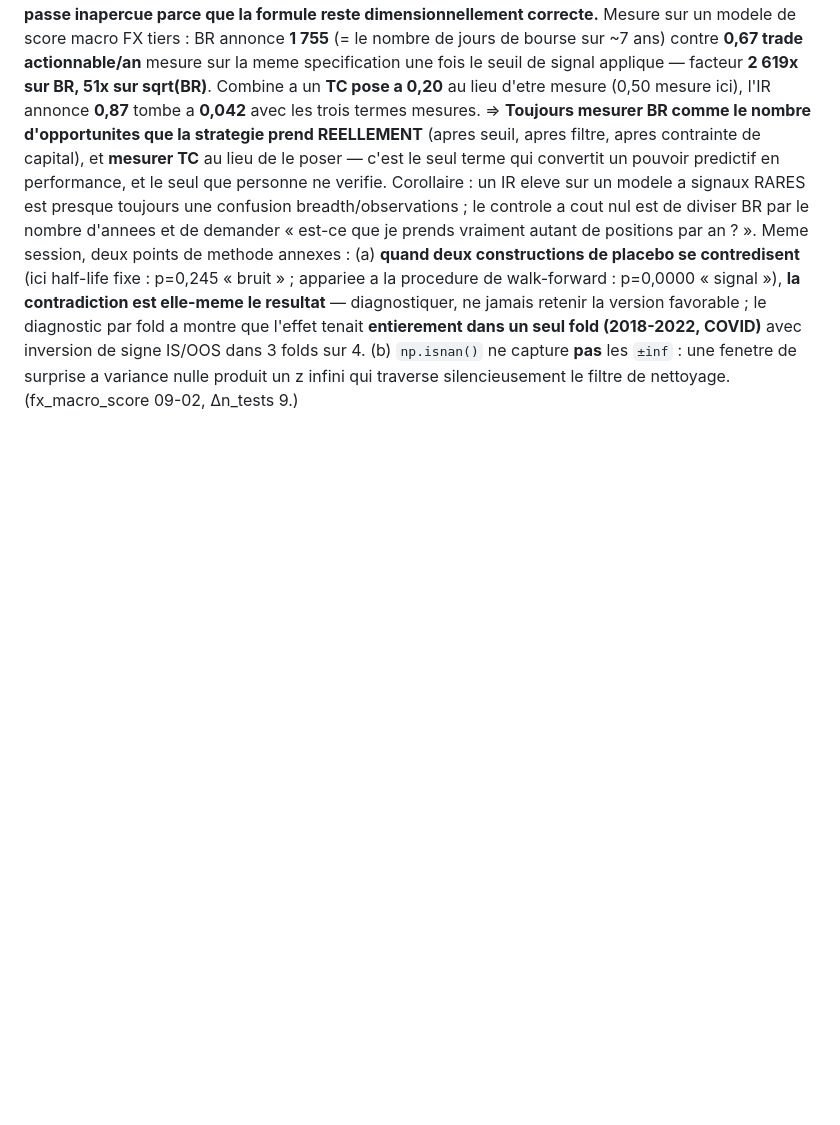
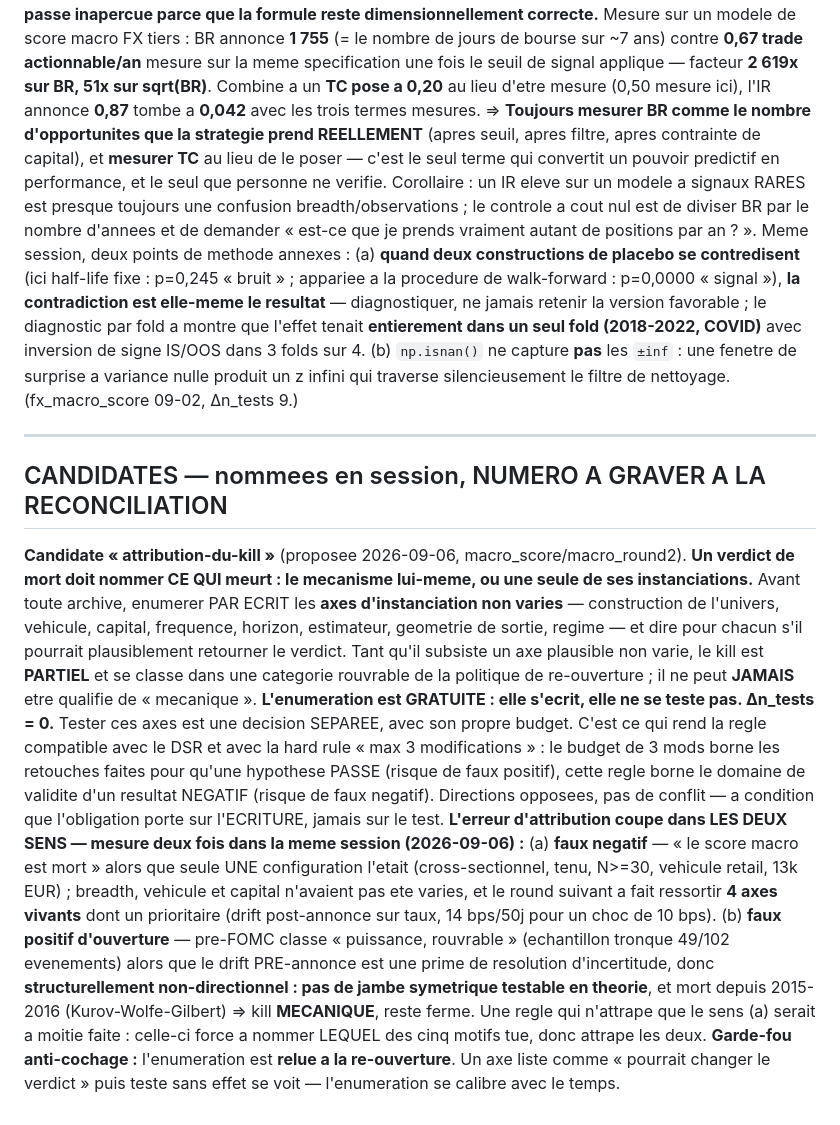
Before and after one commit to Guillaume-Beaudouin-Git/proof-of-edge, a Markdown page: LESSONS.md, the part around the change. Drawn GitHub-style; blank space fills up the shorter version.

Commit message:
meta(lecons): candidate « attribution-du-kill » — un kill doit nommer ce qui meurt
Un verdict de mort doit distinguer le MECANISME d'une de ses INSTANCIATIONS.
Avant archive : enumerer par ecrit les axes d'instanciation non varies
(construction, vehicule, capital, frequence, horizon, estimateur, geometrie,
regime) et dire pour chacun s'il pourrait retourner le verdict. Tant qu'il
reste un axe plausible non varie, le kill est PARTIEL, jamais « mecanique ».

Compatible DSR et hard rule « max 3 mods » : l'obligation porte sur l'ECRITURE
(delta n_tests = 0), pas sur le test. Le budget de 3 mods borne les retouches
faites pour PASSER (faux positif) ; cette regle borne le domaine de validite
d'un resultat NEGATIF (faux negatif).

Motivee par deux erreurs d'attribution mesurees le meme jour, en sens opposes :
« score macro mort » alors qu'une seule config l'etait (4 axes vivants au round
suivant), et pre-FOMC classe « puissance/rouvrable » alors qu'il est un kill
MECANIQUE (prime de resolution d'incertitude, pas de jambe symetrique en
theorie, mort depuis 2015-16).

Numero a graver a la reconciliation, conformement a la convention.
Claude-Session: https://claude.ai/code/session_01QScD4D54wyPCukSB7S3VWE

```diff
--- a/LESSONS.md
+++ b/LESSONS.md
@@ -74,3 +74,13 @@ L66. **Reechantillonner plusieurs instruments cotes INDEPENDAMMENT sur un horoda
 
 L67. **Dans `IR = TC x IC x sqrt(BR)` de Grinold, BR est le nombre de PARIS INDEPENDANTS par an — pas le nombre d'OBSERVATIONS. Confondre les deux est la faute la plus rentable du cadre, et elle passe inapercue parce que la formule reste dimensionnellement correcte.** Mesure sur un modele de score macro FX tiers : BR annonce **1 755** (= le nombre de jours de bourse sur ~7 ans) contre **0,67 trade actionnable/an** mesure sur la meme specification une fois le seuil de signal applique — facteur **2 619x sur BR, 51x sur sqrt(BR)**. Combine a un **TC pose a 0,20** au lieu d'etre mesure (0,50 mesure ici), l'IR annonce **0,87** tombe a **0,042** avec les trois termes mesures. ⇒ **Toujours mesurer BR comme le nombre d'opportunites que la strategie prend REELLEMENT** (apres seuil, apres filtre, apres contrainte de capital), et **mesurer TC** au lieu de le poser — c'est le seul terme qui convertit un pouvoir predictif en performance, et le seul que personne ne verifie. Corollaire : un IR eleve sur un modele a signaux RARES est presque toujours une confusion breadth/observations ; le controle a cout nul est de diviser BR par le nombre d'annees et de demander « est-ce que je prends vraiment autant de positions par an ? ».
 Meme session, deux points de methode annexes : (a) **quand deux constructions de placebo se contredisent** (ici half-life fixe : p=0,245 « bruit » ; appariee a la procedure de walk-forward : p=0,0000 « signal »), **la contradiction est elle-meme le resultat** — diagnostiquer, ne jamais retenir la version favorable ; le diagnostic par fold a montre que l'effet tenait **entierement dans un seul fold (2018-2022, COVID)** avec inversion de signe IS/OOS dans 3 folds sur 4. (b) `np.isnan()` ne capture **pas** les `±inf` : une fenetre de surprise a variance nulle produit un z infini qui traverse silencieusement le filtre de nettoyage. (fx_macro_score 09-02, Δn_tests 9.)
+
+
+---
+
+## CANDIDATES — nommees en session, NUMERO A GRAVER A LA RECONCILIATION
+
+**Candidate « attribution-du-kill »** (proposee 2026-09-06, macro_score/macro_round2). **Un verdict de mort doit nommer CE QUI meurt : le mecanisme lui-meme, ou une seule de ses instanciations.** Avant toute archive, enumerer PAR ECRIT les **axes d'instanciation non varies** — construction de l'univers, vehicule, capital, frequence, horizon, estimateur, geometrie de sortie, regime — et dire pour chacun s'il pourrait plausiblement retourner le verdict. Tant qu'il subsiste un axe plausible non varie, le kill est **PARTIEL** et se classe dans une categorie rouvrable de la politique de re-ouverture ; il ne peut **JAMAIS** etre qualifie de « mecanique ».
+**L'enumeration est GRATUITE : elle s'ecrit, elle ne se teste pas. Δn_tests = 0.** Tester ces axes est une decision SEPAREE, avec son propre budget. C'est ce qui rend la regle compatible avec le DSR et avec la hard rule « max 3 modifications » : le budget de 3 mods borne les retouches faites pour qu'une hypothese PASSE (risque de faux positif), cette regle borne le domaine de validite d'un resultat NEGATIF (risque de faux negatif). Directions opposees, pas de conflit — a condition que l'obligation porte sur l'ECRITURE, jamais sur le test.
+**L'erreur d'attribution coupe dans LES DEUX SENS — mesure deux fois dans la meme session (2026-09-06) :** (a) **faux negatif** — « le score macro est mort » alors que seule UNE configuration l'etait (cross-sectionnel, tenu, N>=30, vehicule retail, 13k EUR) ; breadth, vehicule et capital n'avaient pas ete varies, et le round suivant a fait ressortir **4 axes vivants** dont un prioritaire (drift post-annonce sur taux, 14 bps/50j pour un choc de 10 bps). (b) **faux positif d'ouverture** — pre-FOMC classe « puissance, rouvrable » (echantillon tronque 49/102 evenements) alors que le drift PRE-annonce est une prime de resolution d'incertitude, donc **structurellement non-directionnel : pas de jambe symetrique testable en theorie**, et mort depuis 2015-2016 (Kurov-Wolfe-Gilbert) => kill **MECANIQUE**, reste ferme. Une regle qui n'attrape que le sens (a) serait a moitie faite : celle-ci force a nommer LEQUEL des cinq motifs tue, donc attrape les deux.
+**Garde-fou anti-cochage :** l'enumeration est **relue a la re-ouverture**. Un axe liste comme « pourrait changer le verdict » puis teste sans effet se voit — l'enumeration se calibre avec le temps.
```
